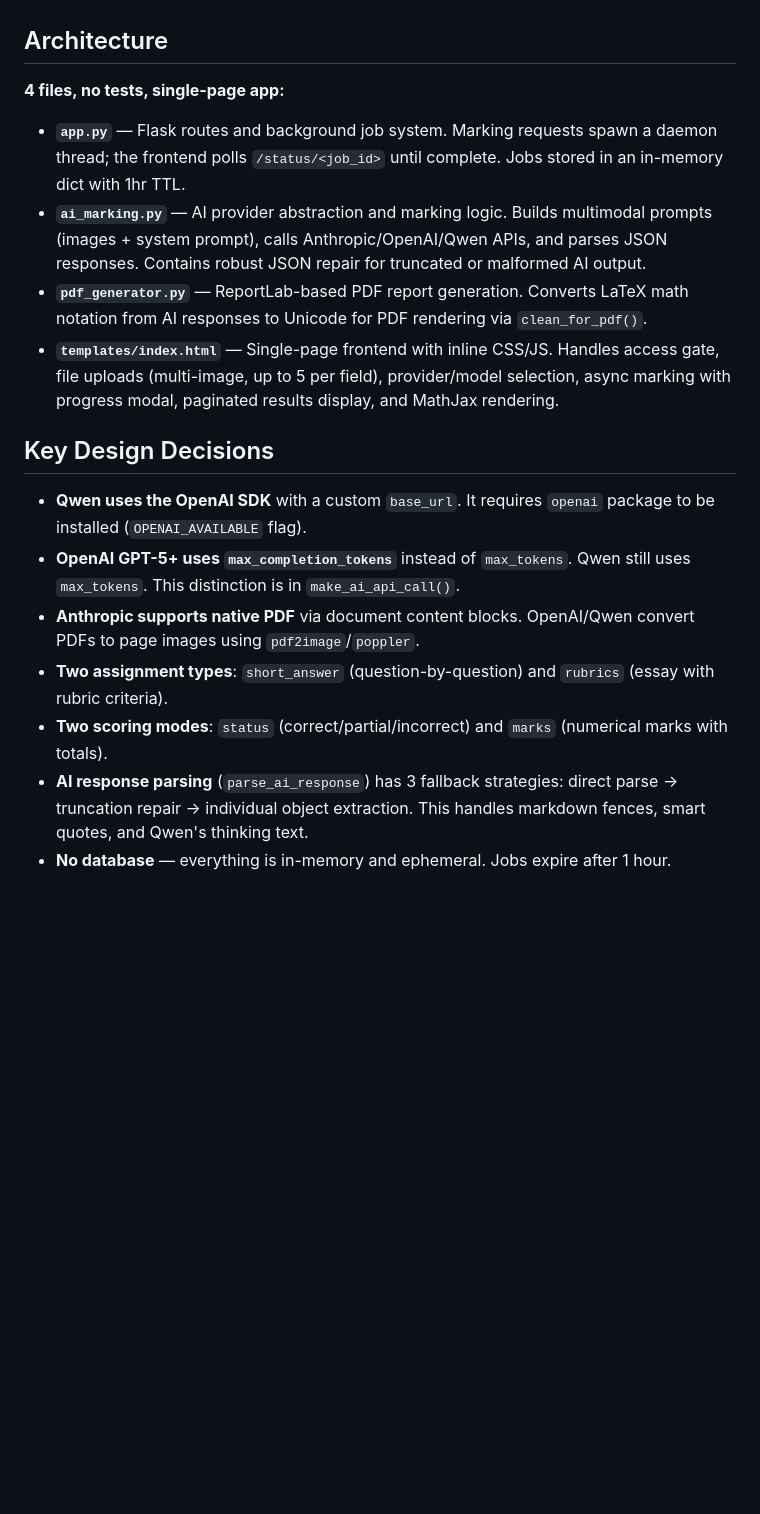
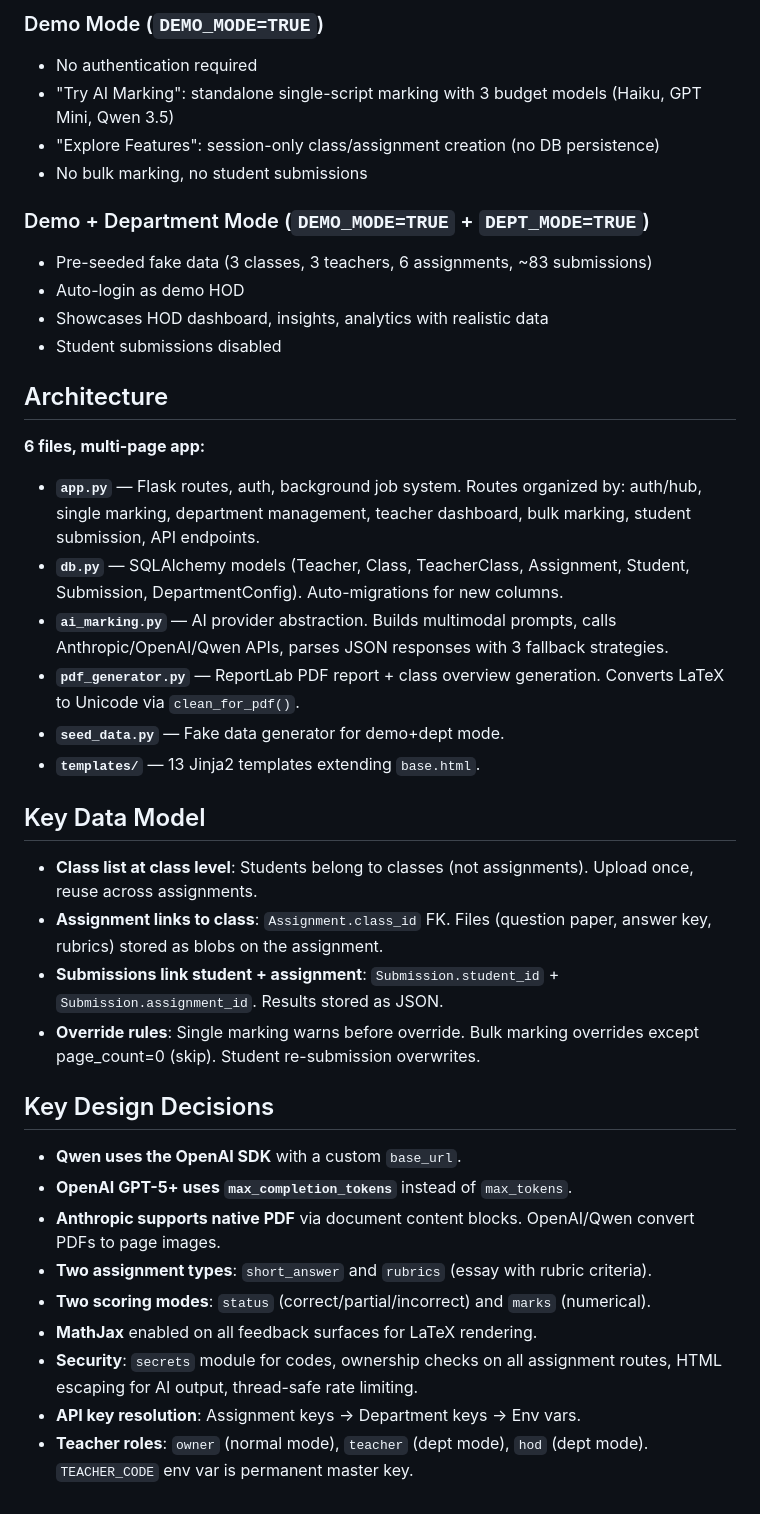
Before and after one commit to twahidin/ai-marking-prototype, a Markdown page: CLAUDE.md, the part around one of its changes. GitHub-like rendering; blank space fills up the shorter version.

Commit message:
docs: update CLAUDE.md with new env vars, modes, and architecture
Co-Authored-By: Claude Opus 4.6 (1M context) <noreply@anthropic.com>

```diff
--- a/CLAUDE.md
+++ b/CLAUDE.md
@@ -35,18 +59,41 @@ At least one AI provider API key must be set. Providers only appear in the UI if
+### Demo Mode (`DEMO_MODE=TRUE`)
+- No authentication required
+- "Try AI Marking": standalone single-script marking with 3 budget models (Haiku, GPT Mini, Qwen 3.5)
+- "Explore Features": session-only class/assignment creation (no DB persistence)
+- No bulk marking, no student submissions
+
+### Demo + Department Mode (`DEMO_MODE=TRUE` + `DEPT_MODE=TRUE`)
+- Pre-seeded fake data (3 classes, 3 teachers, 6 assignments, ~83 submissions)
+- Auto-login as demo HOD
+- Showcases HOD dashboard, insights, analytics with realistic data
+- Student submissions disabled
+
 ## Architecture
 
-**4 files, no tests, single-page app:**
+**6 files, multi-page app:**
 
-- **`app.py`** — Flask routes and background job system. Marking requests spawn a daemon thread; the frontend polls `/status/<job_id>` until complete. Jobs stored in an in-memory dict with 1hr TTL.
-- **`ai_marking.py`** — AI provider abstraction and marking logic. Builds multimodal prompts (images + system prompt), calls Anthropic/OpenAI/Qwen APIs, and parses JSON responses. Contains robust JSON repair for truncated or malformed AI output.
-- **`pdf_generator.py`** — ReportLab-based PDF report generation. Converts LaTeX math notation from AI responses to Unicode for PDF rendering via `clean_for_pdf()`.
-- **`templates/index.html`** — Single-page frontend with inline CSS/JS. Handles access gate, file uploads (multi-image, up to 5 per field), provider/model selection, async marking with progress modal, paginated results display, and MathJax rendering.
+- **`app.py`** — Flask routes, auth, background job system. Routes organized by: auth/hub, single marking, department management, teacher dashboard, bulk marking, student submission, API endpoints.
+- **`db.py`** — SQLAlchemy models (Teacher, Class, TeacherClass, Assignment, Student, Submission, DepartmentConfig). Auto-migrations for new columns.
+- **`ai_marking.py`** — AI provider abstraction. Builds multimodal prompts, calls Anthropic/OpenAI/Qwen APIs, parses JSON responses with 3 fallback strategies.
+- **`pdf_generator.py`** — ReportLab PDF report + class overview generation. Converts LaTeX to Unicode via `clean_for_pdf()`.
+- **`seed_data.py`** — Fake data generator for demo+dept mode.
+- **`templates/`** — 13 Jinja2 templates extending `base.html`.
+
+## Key Data Model
+
+- **Class list at class level**: Students belong to classes (not assignments). Upload once, reuse across assignments.
+- **Assignment links to class**: `Assignment.class_id` FK. Files (question paper, answer key, rubrics) stored as blobs on the assignment.
+- **Submissions link student + assignment**: `Submission.student_id` + `Submission.assignment_id`. Results stored as JSON.
+- **Override rules**: Single marking warns before override. Bulk marking overrides except page_count=0 (skip). Student re-submission overwrites.
 
 ## Key Design Decisions
 
-- **Qwen uses the OpenAI SDK** with a custom `base_url`. It requires `openai` package to be installed (`OPENAI_AVAILABLE` flag).
-- **OpenAI GPT-5+ uses `max_completion_tokens`** instead of `max_tokens`. Qwen still uses `max_tokens`. This distinction is in `make_ai_api_call()`.
-- **Anthropic supports native PDF** via document content blocks. OpenAI/Qwen convert PDFs to page images using `pdf2image`/`poppler`.
-- **Two assignment types**: `short_answer` (question-by-question) and `rubrics` (essay with rubric criteria).
-- **Two scoring modes**: `status` (correct/partial/incorrect) and `marks` (numerical marks with totals).
-- **AI response parsing** (`parse_ai_response`) has 3 fallback strategies: direct parse → truncation repair → individual object extraction. This handles markdown fences, smart quotes, and Qwen's thinking text.
-- **No database** — everything is in-memory and ephemeral. Jobs expire after 1 hour.
+- **Qwen uses the OpenAI SDK** with a custom `base_url`.
+- **OpenAI GPT-5+ uses `max_completion_tokens`** instead of `max_tokens`.
+- **Anthropic supports native PDF** via document content blocks. OpenAI/Qwen convert PDFs to page images.
+- **Two assignment types**: `short_answer` and `rubrics` (essay with rubric criteria).
+- **Two scoring modes**: `status` (correct/partial/incorrect) and `marks` (numerical).
+- **MathJax** enabled on all feedback surfaces for LaTeX rendering.
+- **Security**: `secrets` module for codes, ownership checks on all assignment routes, HTML escaping for AI output, thread-safe rate limiting.
+- **API key resolution**: Assignment keys → Department keys → Env vars.
+- **Teacher roles**: `owner` (normal mode), `teacher` (dept mode), `hod` (dept mode). `TEACHER_CODE` env var is permanent master key.
```
Also changed, not shown: other parts of CLAUDE.md (+29 -5 lines).
